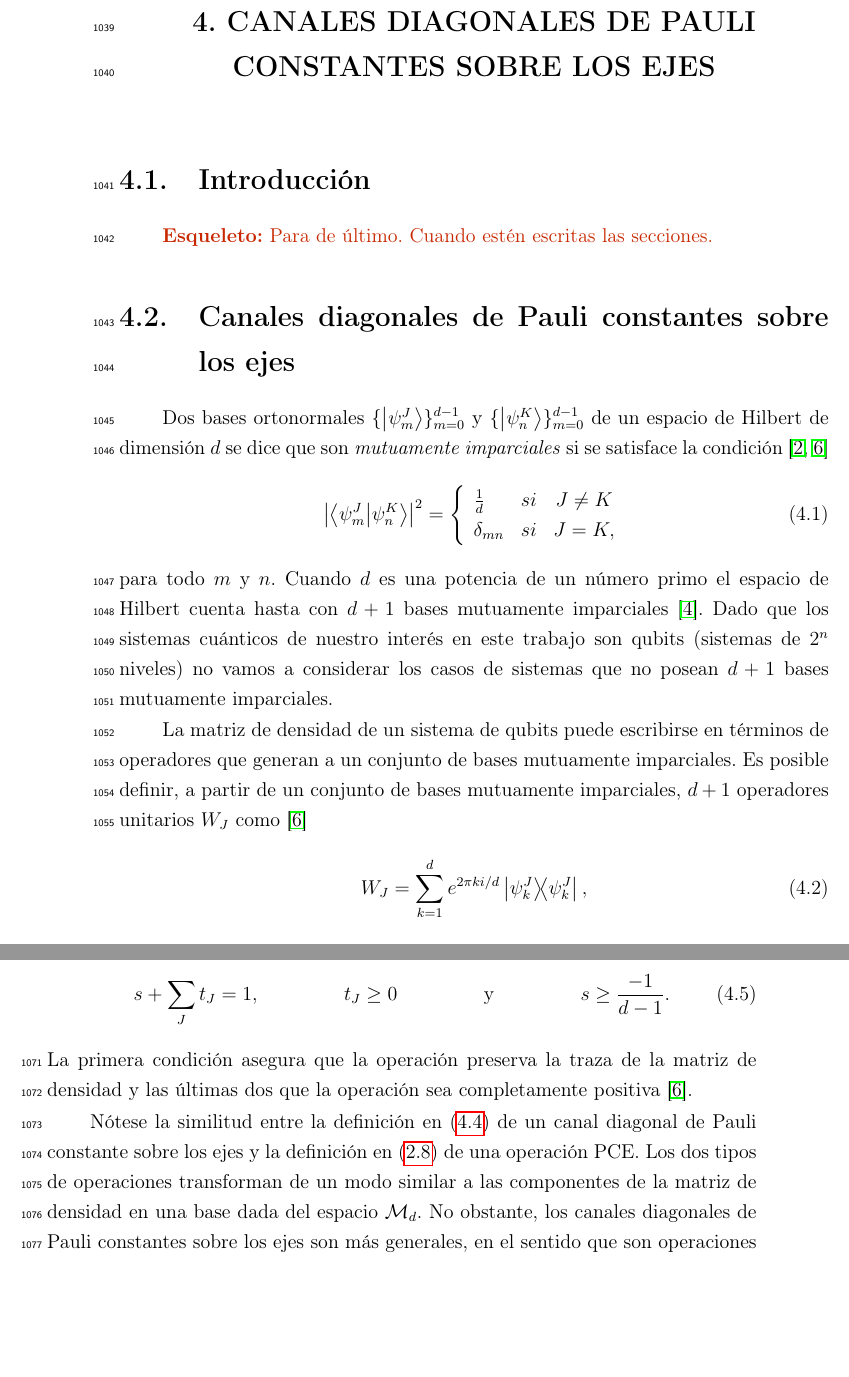
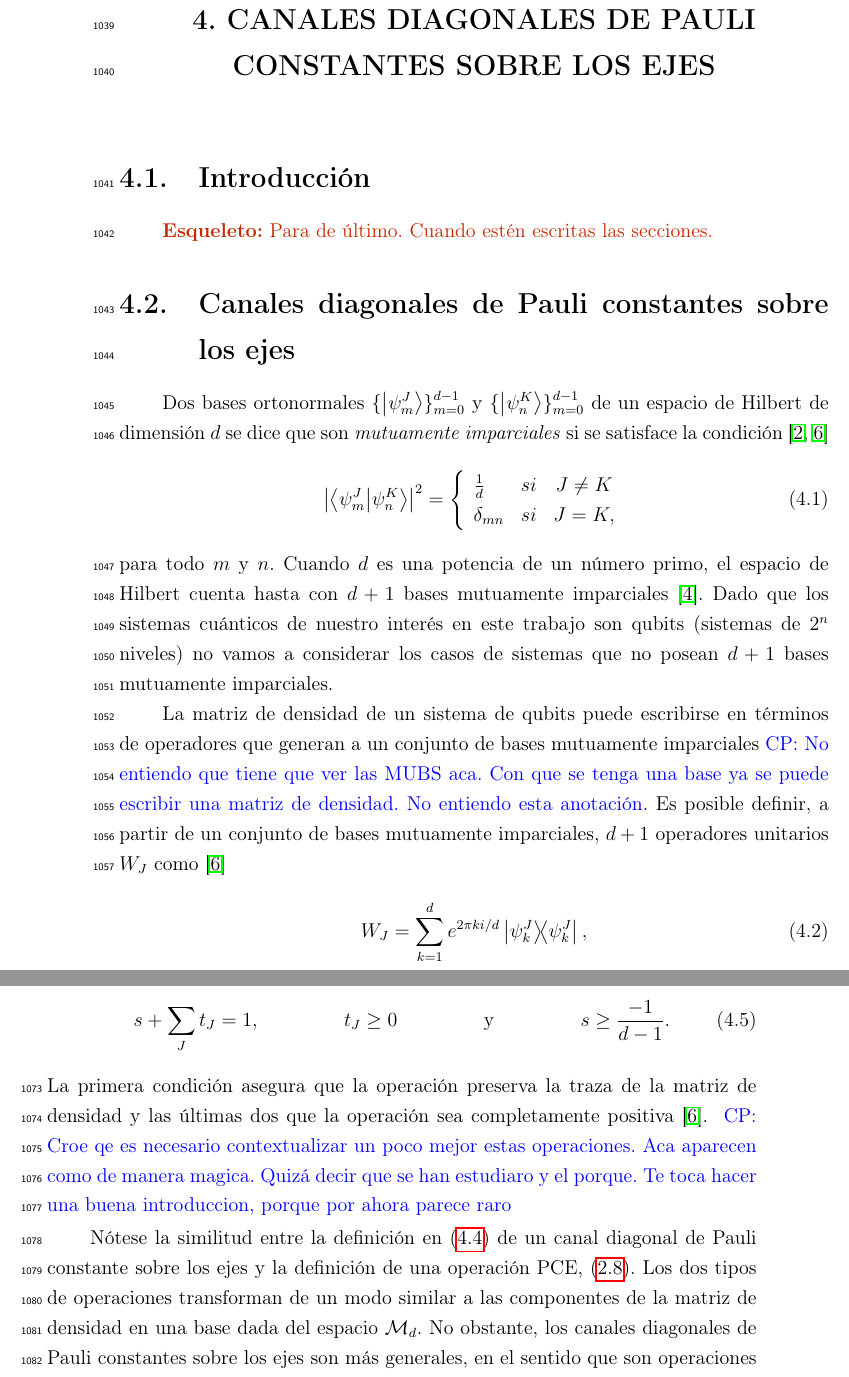
Before and after one commit to deleonja/docs_practicas, a LaTeX thesis (tesis/informe-tesis/tesis.tex, which reads tesis/informe-tesis/ruskai.tex): two parts of pages 67 and 68 of 79, joined at a grey line, cut so that both start at the same text, the shorter picture padded with empty space. Compiled offline with pdfLaTeX.

Commit message:
fixed shit that havent been fixed in last commit

```diff
--- a/tesis/informe-tesis/ruskai.tex
+++ b/tesis/informe-tesis/ruskai.tex
@@ -1,10 +1,10 @@
-\chapter{CANALES DIAGONALES DE PAULI CONSTANTES
-SOBRE LOS EJES}
+\chapter{CANALES DIAGONALES DE PAULI CONSTANTES SOBRE LOS EJES}
 
-\section{Introducción}
+\section{Introducción} % {{{
 \esqueleto{Para de último. Cuando estén escritas las secciones.}
 
-\section{Canales diagonales de Pauli constantes sobre los ejes}
+% }}}
+\section{Canales diagonales de Pauli constantes sobre los ejes} % {{{
 %\esqueleto{Introducir la definición de una MUB (es necesario para la definición de
 %mapa de Ruskai) y dar un ejemplos de dos bases que sean MUB, sólo
 %para aterrizar la idea.}
@@ -23,14 +23,16 @@ condición~\cite{bengtsson_zyczkowski_2017,nathanson2007pauli}
    \right.
 \end{align}
 para todo $m$ y $n$. Cuando $d$  es una potencia de un
-número primo el espacio de Hilbert cuenta hasta con $d+1$ bases mutuamente
+número primo, el espacio de Hilbert cuenta hasta con $d+1$ bases mutuamente
 imparciales \cite{durt2010mutually}.
 Dado que los sistemas cuánticos de nuestro interés en este trabajo son qubits
 (sistemas de $2^n$ niveles) no vamos a considerar los casos de sistemas que
 no posean $d+1$ bases mutuamente imparciales.
 
 La matriz de densidad de un sistema de qubits puede escribirse en términos
-de operadores que generan a un conjunto de bases mutuamente imparciales.
+de operadores que generan a un conjunto de bases mutuamente imparciales\cpnote{No
+entiendo que tiene que ver las MUBS aca. Con que se tenga una base ya se
+puede escribir una matriz de densidad. No entiendo esta anotación}.
 Es posible definir, a partir de un conjunto de bases mutuamente imparciales,
 $d+1$ operadores unitarios $W_J$ como~\cite{nathanson2007pauli}
 \begin{align}\label{eq:W_J}
@@ -72,11 +74,14 @@ son
 La primera condición asegura que la operación preserva la traza de la matriz
 de densidad y las últimas dos que la operación sea completamente positiva
 \cite{nathanson2007pauli}.
+\cpnote{Croe qe es necesario contextualizar un poco mejor estas operaciones. Aca
+aparecen como de manera magica. Quizá decir que se han estudiaro y el porque.
+Te toca hacer una buena introduccion, porque por ahora parece raro}
 
 Nótese la similitud entre la definición en \eqref{eq:ruskai_definition}
 de un canal diagonal de Pauli constante
-sobre los ejes y la definición en \eqref{eq:PCE_definition}
-de una operación PCE. Los dos tipos de operaciones transforman de
+sobre los ejes y la definición de una operación PCE, \eqref{eq:PCE_definition}.
+Los dos tipos de operaciones transforman de
 un modo similar a las componentes de la matriz de densidad en una
 base dada del espacio $\mathcal{M}_d$.
 No obstante, los \ruskai{} son más generales, en el sentido que son
```
Also changed, not shown: tesis/informe-tesis/ruskai.tex (16 more changed lines).
